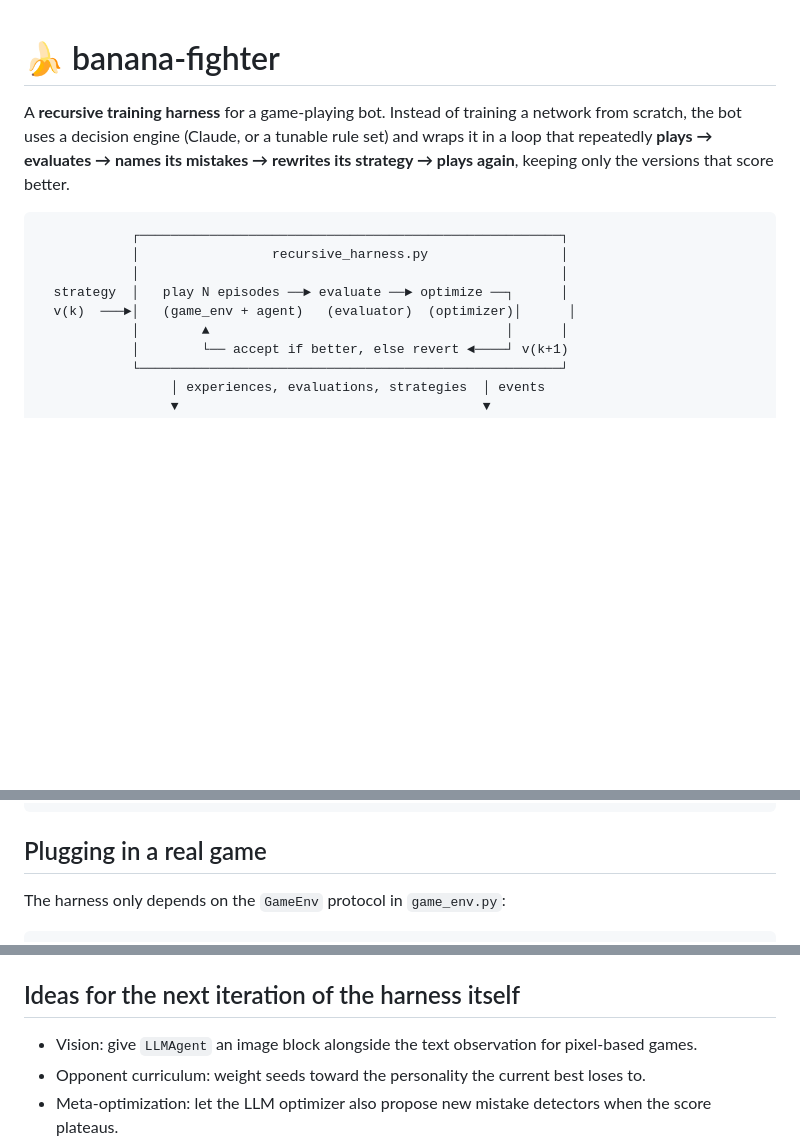
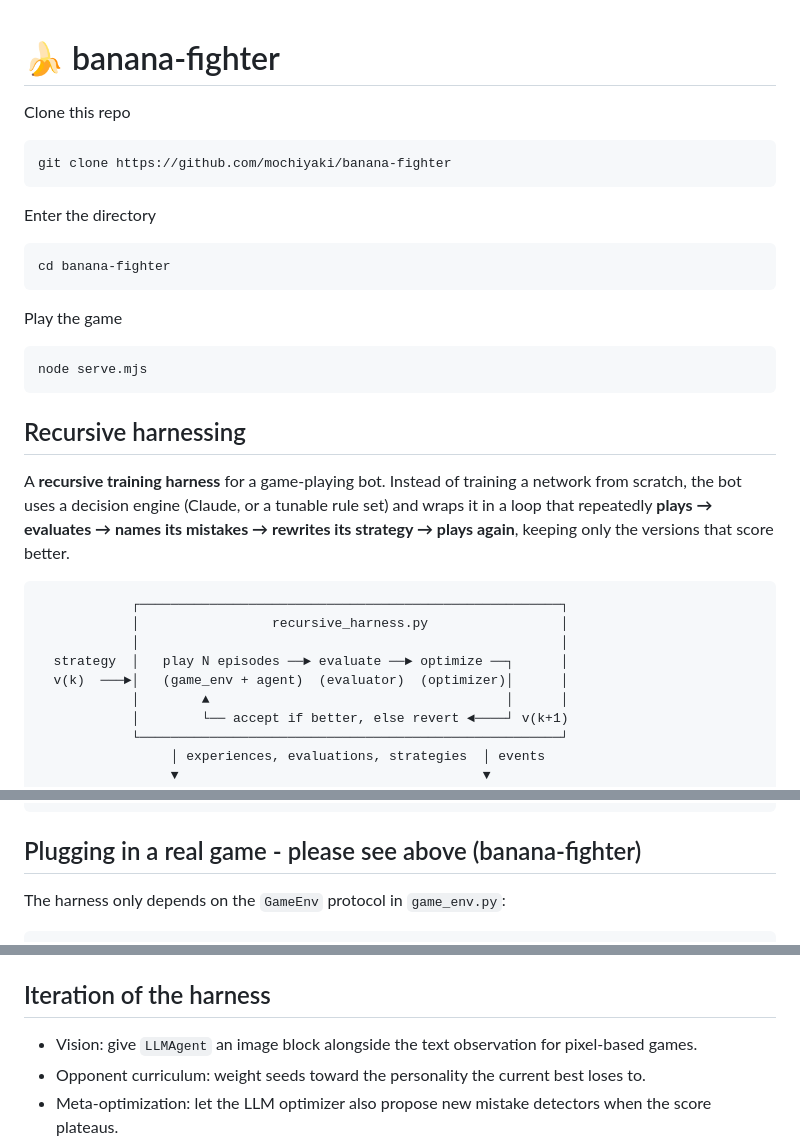
Before and after one commit to mochiyaki/banana-fighter, a Markdown page: README.md, 3 parts joined by grey strips. Rendered like a GitHub page; blank space fills up the shorter version.

````diff
--- a/README.md
+++ b/README.md
@@ -1,5 +1,21 @@
 # 🍌 banana-fighter
 
+Clone this repo
+```
+git clone https://github.com/mochiyaki/banana-fighter
+```
+
+Enter the directory
+```
+cd banana-fighter
+```
+
+Play the game
+```
+node serve.mjs
+```
+
+## Recursive harnessing
 A **recursive training harness** for a game-playing bot. Instead of training a network from
 scratch, the bot uses a decision engine (Claude, or a tunable rule set) and wraps it in a loop
 that repeatedly **plays → evaluates → names its mistakes → rewrites its strategy → plays again**,
@@ -10,7 +26,7 @@ keeping only the versions that score better.
             │                 recursive_harness.py                 │
             │                                                      │
   strategy  │   play N episodes ──► evaluate ──► optimize ──┐      │
-  v(k)  ───►│   (game_env + agent)   (evaluator)  (optimizer)│      │
+  v(k)  ───►│   (game_env + agent)  (evaluator)  (optimizer)│      │
             │        ▲                                      │      │
             │        └── accept if better, else revert ◄────┘ v(k+1)
             └──────────────────────────────────────────────────────┘
@@ -112,7 +128,7 @@ logs/          harness.log, events.jsonl
 tests/
 ```
 
-## Plugging in a real game
+## Plugging in a real game - please see above (banana-fighter)
 
 The harness only depends on the `GameEnv` protocol in `game_env.py`:
 
@@ -163,7 +179,7 @@ accepted/rejected candidates, and an `llm_agent` / `llm_optimizer` event per Cla
 the run id as `convo_id`. Written against the `raindrop-ai` SDK's `Raindrop(api_key, project_id=...)`,
 `track_ai`, `track_signal`, `flush` signatures; not yet verified against a live Raindrop project.
 
-## Ideas for the next iteration of the harness itself
+## Iteration of the harness
 
 - Vision: give `LLMAgent` an image block alongside the text observation for pixel-based games.
 - Opponent curriculum: weight seeds toward the personality the current best loses to.
````
